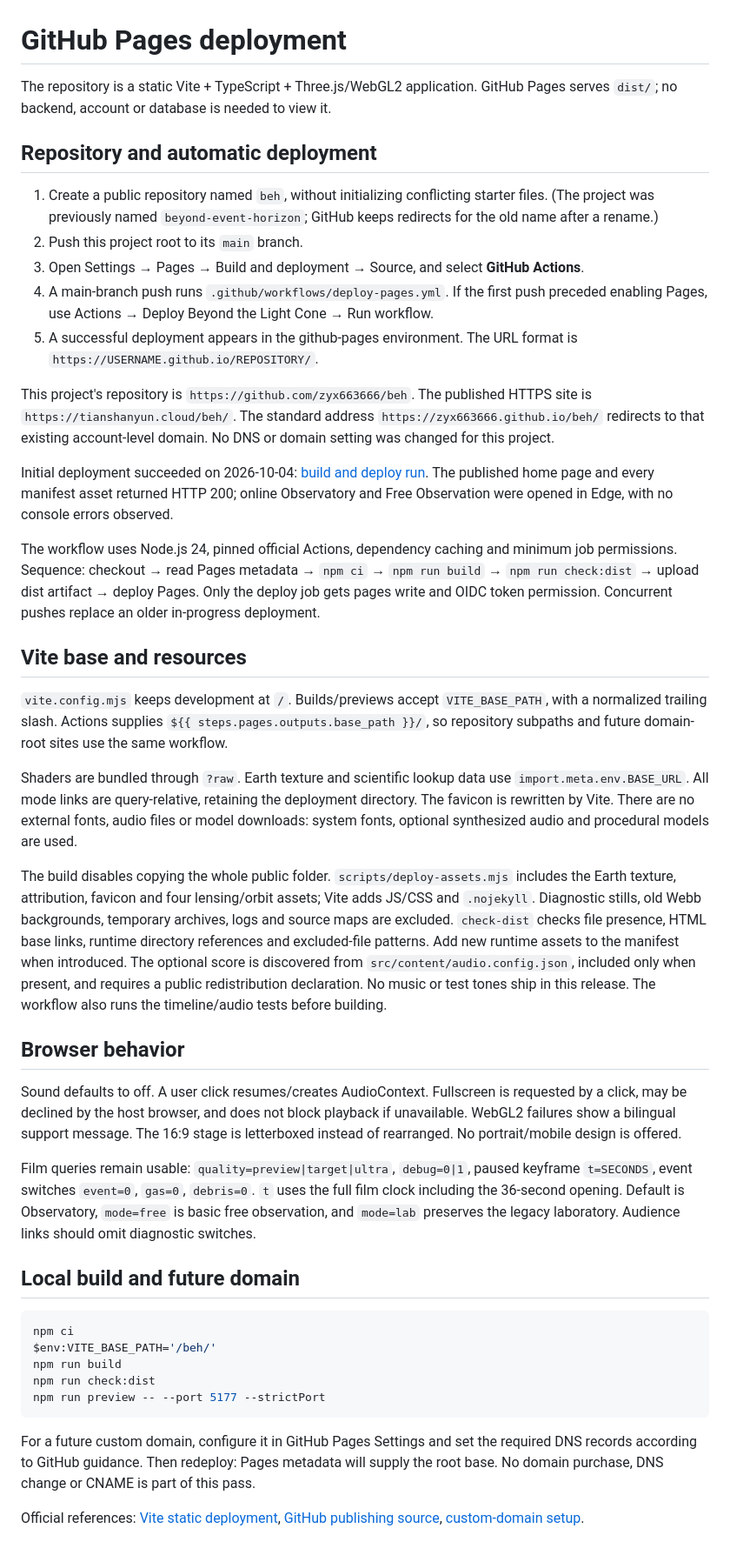
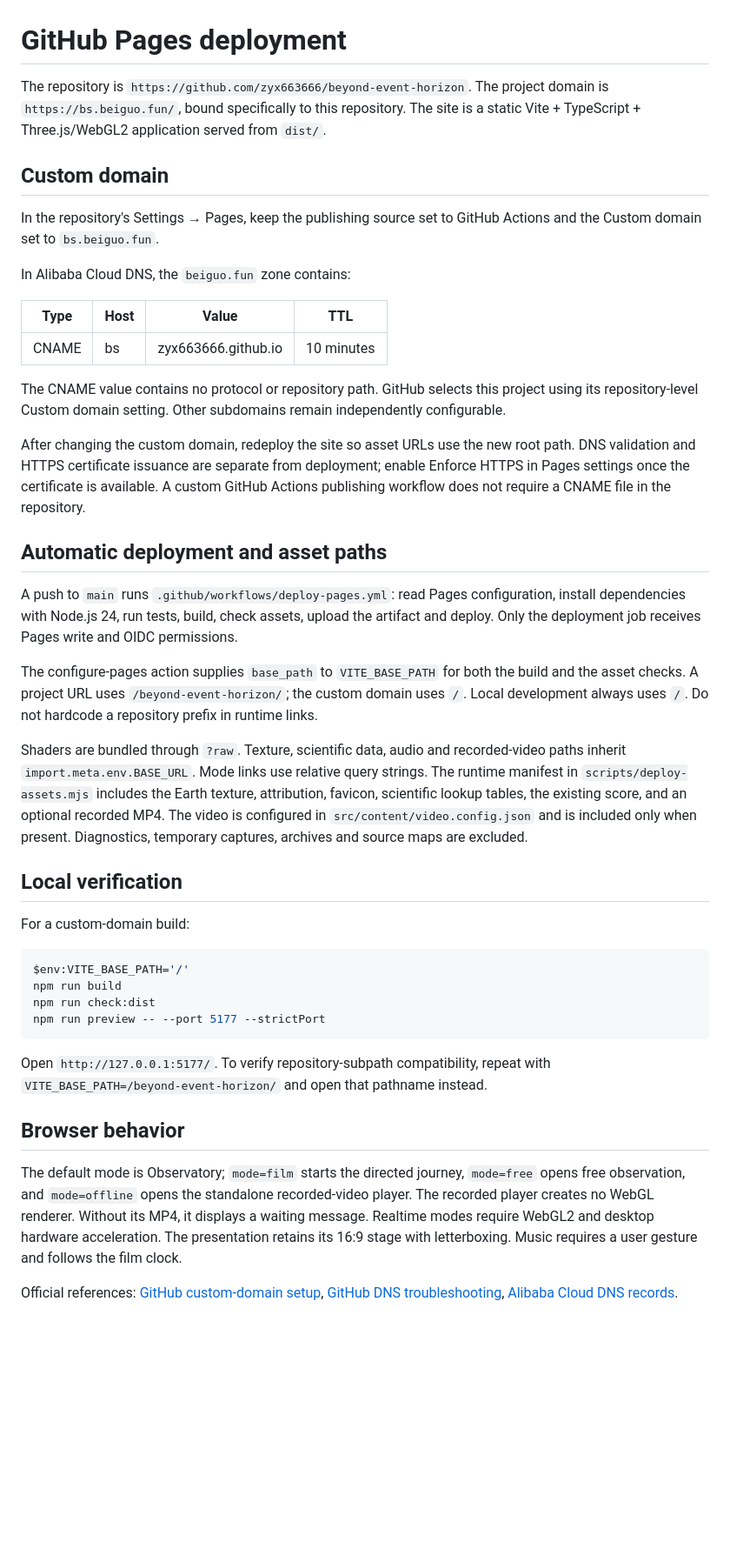
Before and after one commit to zyx663666/beyond-event-horizon, a Markdown page: docs/github-pages.md, the part around the change. Shown at 87% size. Rendered like a GitHub page; blank space fills up the shorter version.

````diff
--- a/docs/github-pages.md
+++ b/docs/github-pages.md
@@ -1,45 +1,67 @@
 # GitHub Pages deployment
 
-The repository is a static Vite + TypeScript + Three.js/WebGL2 application. GitHub Pages serves `dist/`; no backend, account or database is needed to view it.
+The repository is `https://github.com/zyx663666/beyond-event-horizon`.
+The project domain is `https://bs.beiguo.fun/`, bound specifically to this repository.
+The site is a static Vite + TypeScript + Three.js/WebGL2 application served from `dist/`.
 
-## Repository and automatic deployment
+## Custom domain
 
-1. Create a public repository named `beh`, without initializing conflicting starter files. (The project was previously named `beyond-event-horizon`; GitHub keeps redirects for the old name after a rename.)
-2. Push this project root to its `main` branch.
-3. Open Settings → Pages → Build and deployment → Source, and select **GitHub Actions**.
-4. A main-branch push runs `.github/workflows/deploy-pages.yml`. If the first push preceded enabling Pages, use Actions → Deploy Beyond the Light Cone → Run workflow.
-5. A successful deployment appears in the github-pages environment. The URL format is `https://USERNAME.github.io/REPOSITORY/`.
+In the repository's Settings → Pages, keep the publishing source set to GitHub Actions
+and the Custom domain set to `bs.beiguo.fun`.
 
-This project's repository is `https://github.com/zyx663666/beh`. The published HTTPS site is `https://tianshanyun.cloud/beh/`. The standard address `https://zyx663666.github.io/beh/` redirects to that existing account-level domain. No DNS or domain setting was changed for this project.
+In Alibaba Cloud DNS, the `beiguo.fun` zone contains:
 
-Initial deployment succeeded on 2026-10-04: [build and deploy run](https://github.com/zyx663666/beyond-event-horizon/actions/runs/37170044522). The published home page and every manifest asset returned HTTP 200; online Observatory and Free Observation were opened in Edge, with no console errors observed.
+| Type | Host | Value | TTL |
+|---|---|---|---|
+| CNAME | bs | zyx663666.github.io | 10 minutes |
 
-The workflow uses Node.js 24, pinned official Actions, dependency caching and minimum job permissions. Sequence: checkout → read Pages metadata → `npm ci` → `npm run build` → `npm run check:dist` → upload dist artifact → deploy Pages. Only the deploy job gets pages write and OIDC token permission. Concurrent pushes replace an older in-progress deployment.
+The CNAME value contains no protocol or repository path. GitHub selects this project
+using its repository-level Custom domain setting. Other subdomains remain independently configurable.
 
-## Vite base and resources
+After changing the custom domain, redeploy the site so asset URLs use the new root path.
+DNS validation and HTTPS certificate issuance are separate from deployment; enable Enforce HTTPS
+in Pages settings once the certificate is available. A custom GitHub Actions publishing workflow
+does not require a CNAME file in the repository.
 
-`vite.config.mjs` keeps development at `/`. Builds/previews accept `VITE_BASE_PATH`, with a normalized trailing slash. Actions supplies `${{ steps.pages.outputs.base_path }}/`, so repository subpaths and future domain-root sites use the same workflow.
+## Automatic deployment and asset paths
 
-Shaders are bundled through `?raw`. Earth texture and scientific lookup data use `import.meta.env.BASE_URL`. All mode links are query-relative, retaining the deployment directory. The favicon is rewritten by Vite. There are no external fonts, audio files or model downloads: system fonts, optional synthesized audio and procedural models are used.
+A push to `main` runs `.github/workflows/deploy-pages.yml`: read Pages configuration,
+install dependencies with Node.js 24, run tests, build, check assets, upload the artifact and deploy.
+Only the deployment job receives Pages write and OIDC permissions.
 
-The build disables copying the whole public folder. `scripts/deploy-assets.mjs` includes the Earth texture, attribution, favicon and four lensing/orbit assets; Vite adds JS/CSS and `.nojekyll`. Diagnostic stills, old Webb backgrounds, temporary archives, logs and source maps are excluded. `check-dist` checks file presence, HTML base links, runtime directory references and excluded-file patterns. Add new runtime assets to the manifest when introduced. The optional score is discovered from `src/content/audio.config.json`, included only when present, and requires a public redistribution declaration. No music or test tones ship in this release. The workflow also runs the timeline/audio tests before building.
+The configure-pages action supplies `base_path` to `VITE_BASE_PATH` for both the build
+and the asset checks. A project URL uses `/beyond-event-horizon/`; the custom domain uses `/`.
+Local development always uses `/`. Do not hardcode a repository prefix in runtime links.
 
-## Browser behavior
+Shaders are bundled through `?raw`. Texture, scientific data, audio and recorded-video paths
+inherit `import.meta.env.BASE_URL`. Mode links use relative query strings.
+The runtime manifest in `scripts/deploy-assets.mjs` includes the Earth texture, attribution,
+favicon, scientific lookup tables, the existing score, and an optional recorded MP4.
+The video is configured in `src/content/video.config.json` and is included only when present.
+Diagnostics, temporary captures, archives and source maps are excluded.
 
-Sound defaults to off. A user click resumes/creates AudioContext. Fullscreen is requested by a click, may be declined by the host browser, and does not block playback if unavailable. WebGL2 failures show a bilingual support message. The 16:9 stage is letterboxed instead of rearranged. No portrait/mobile design is offered.
+## Local verification
 
-Film queries remain usable: `quality=preview|target|ultra`, `debug=0|1`, paused keyframe `t=SECONDS`, event switches `event=0`, `gas=0`, `debris=0`. `t` uses the full film clock including the 36-second opening. Default is Observatory, `mode=free` is basic free observation, and `mode=lab` preserves the legacy laboratory. Audience links should omit diagnostic switches.
-
-## Local build and future domain
+For a custom-domain build:
 
 ```powershell
-npm ci
-$env:VITE_BASE_PATH='/beh/'
+$env:VITE_BASE_PATH='/'
 npm run build
 npm run check:dist
 npm run preview -- --port 5177 --strictPort
 ```
 
-For a future custom domain, configure it in GitHub Pages Settings and set the required DNS records according to GitHub guidance. Then redeploy: Pages metadata will supply the root base. No domain purchase, DNS change or CNAME is part of this pass.
+Open `http://127.0.0.1:5177/`. To verify repository-subpath compatibility, repeat with
+`VITE_BASE_PATH=/beyond-event-horizon/` and open that pathname instead.
 
-Official references: [Vite static deployment](https://vite.dev/guide/static-deploy.html), [GitHub publishing source](https://docs.github.com/en/pages/getting-started-with-github-pages/configuring-a-publishing-source-for-your-github-pages-site), [custom-domain setup](https://docs.github.com/en/pages/configuring-a-custom-domain-for-your-github-pages-site/managing-a-custom-domain-for-your-github-pages-site).
+## Browser behavior
+
+The default mode is Observatory; `mode=film` starts the directed journey, `mode=free`
+opens free observation, and `mode=offline` opens the standalone recorded-video player.
+The recorded player creates no WebGL renderer. Without its MP4, it displays a waiting message.
+Realtime modes require WebGL2 and desktop hardware acceleration. The presentation retains
+its 16:9 stage with letterboxing. Music requires a user gesture and follows the film clock.
+
+Official references: [GitHub custom-domain setup](https://docs.github.com/en/pages/configuring-a-custom-domain-for-your-github-pages-site/managing-a-custom-domain-for-your-github-pages-site),
+[GitHub DNS troubleshooting](https://docs.github.com/en/pages/configuring-a-custom-domain-for-your-github-pages-site/troubleshooting-custom-domains-and-github-pages),
+[Alibaba Cloud DNS records](https://help.aliyun.com/zh/dns/pubz-add-parsing-record/).
````
Also changed, not shown: README.md (+4 -4 lines).
